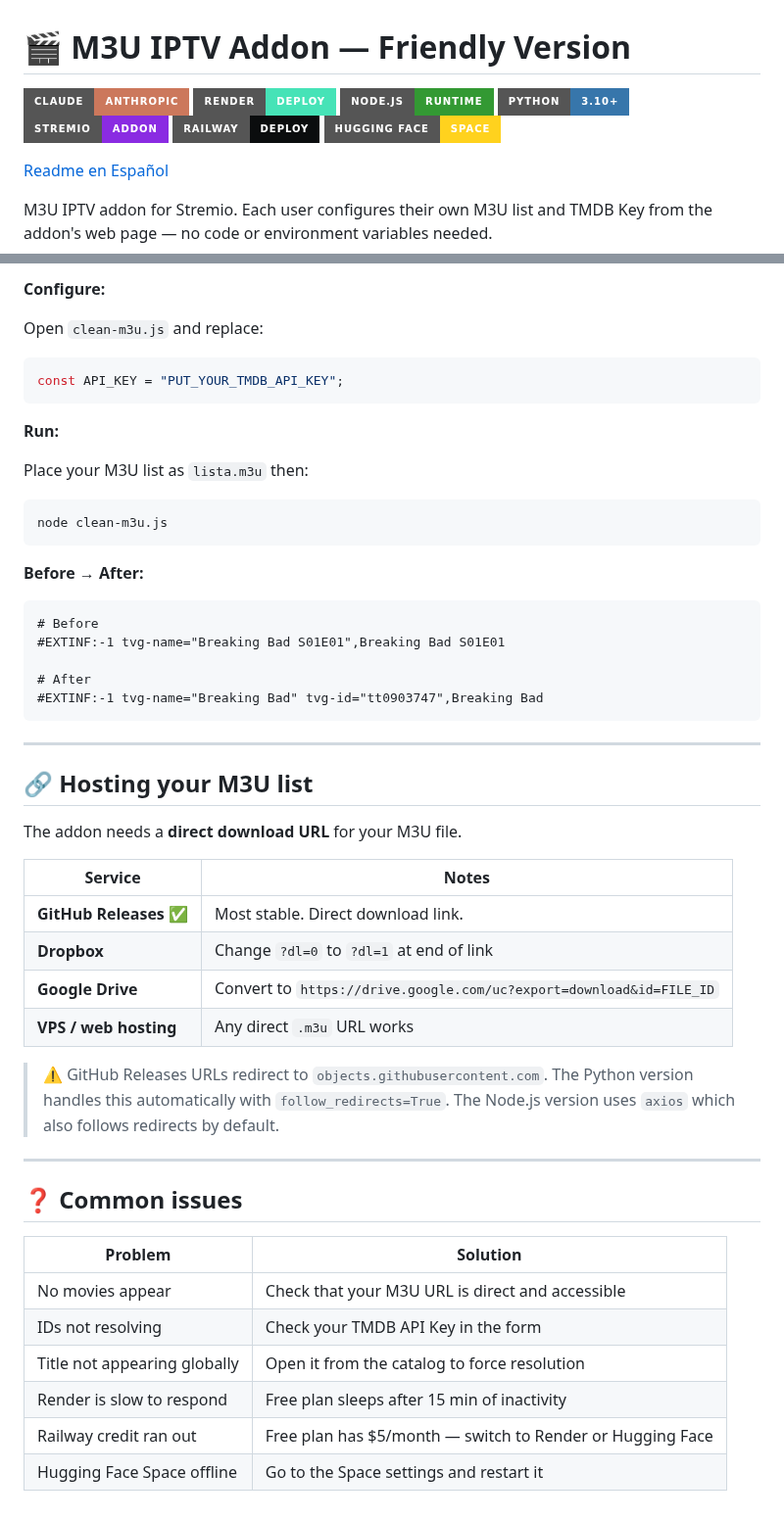
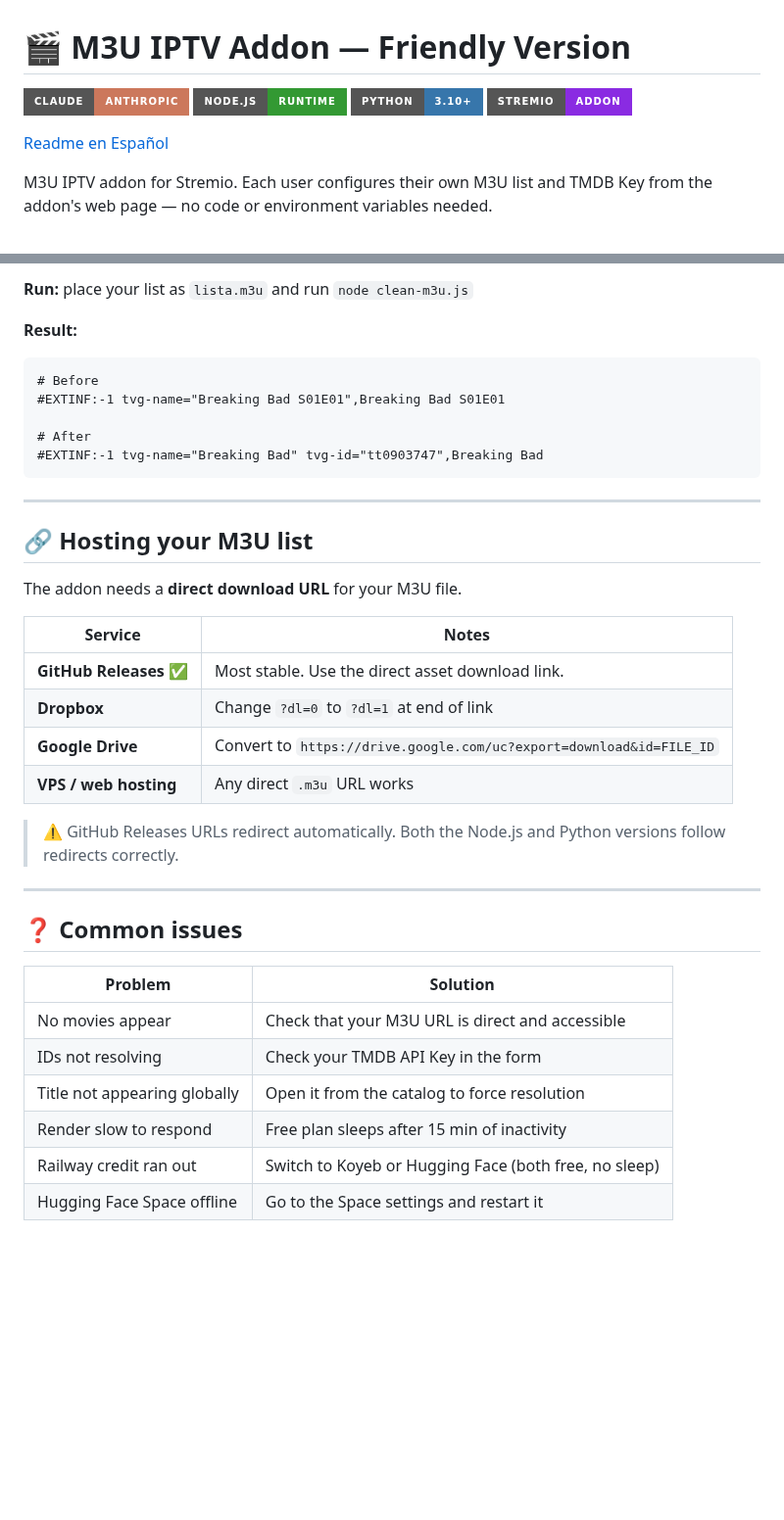
Before and after one commit to njm-xbmc/addon-m3u_friendly, a Markdown page: README.md, 2 parts joined by grey strips. Shown at 98% size. Rendered like a GitHub page; badges without logos; blank space fills up the shorter version.

````diff
--- a/README.md
+++ b/README.md
@@ -1,12 +1,9 @@
 # 🎬 M3U IPTV Addon — Friendly Version
 
 [![Claude](https://img.shields.io/badge/Claude-Anthropic-black?style=for-the-badge&logo=anthropic&logoColor=white&color=CC785C)](https://anthropic.com)
-[![Render](https://img.shields.io/badge/Render-Deploy-black?style=for-the-badge&logo=render&logoColor=white&color=46E3B7)](https://render.com)
 [![Node.js](https://img.shields.io/badge/Node.js-Runtime-black?style=for-the-badge&logo=nodedotjs&logoColor=white&color=339933)](https://nodejs.org)
 [![Python](https://img.shields.io/badge/Python-3.10+-black?style=for-the-badge&logo=python&logoColor=white&color=3776AB)](https://python.org)
 [![Stremio](https://img.shields.io/badge/Stremio-Addon-black?style=for-the-badge&logo=stremio&logoColor=white&color=8A2BE2)](https://stremio.com)
-[![Railway](https://img.shields.io/badge/Railway-Deploy-black?style=for-the-badge&logo=railway&logoColor=white&color=0B0D0E)](https://railway.app)
-[![Hugging Face](https://img.shields.io/badge/Hugging%20Face-Space-black?style=for-the-badge&logo=huggingface&logoColor=white&color=FFD21E)](https://huggingface.co)
 
 [ Readme en Español ](README.es.md)
 
@@ -199,19 +166,7 @@ npm install axios
 
-**Configure:**
+**Run:** place your list as `lista.m3u` and run `node clean-m3u.js`
 
-Open `clean-m3u.js` and replace:
-```js
-const API_KEY = "PUT_YOUR_TMDB_API_KEY";
-```
-
-**Run:**
-
-Place your M3U list as `lista.m3u` then:
-```bash
-node clean-m3u.js
-```
-
-**Before → After:**
+**Result:**
 ```
 # Before
 #EXTINF:-1 tvg-name="Breaking Bad S01E01",Breaking Bad S01E01
@@ -228,12 +183,12 @@ The addon needs a **direct download URL** for your M3U file.
 
 | Service | Notes |
 |---|---|
-| **GitHub Releases** ✅ | Most stable. Direct download link. |
+| **GitHub Releases** ✅ | Most stable. Use the direct asset download link. |
 | **Dropbox** | Change `?dl=0` to `?dl=1` at end of link |
 | **Google Drive** | Convert to `https://drive.google.com/uc?export=download&id=FILE_ID` |
 | **VPS / web hosting** | Any direct `.m3u` URL works |
 
-> ⚠️ GitHub Releases URLs redirect to `objects.githubusercontent.com`. The Python version handles this automatically with `follow_redirects=True`. The Node.js version uses `axios` which also follows redirects by default.
+> ⚠️ GitHub Releases URLs redirect automatically. Both the Node.js and Python versions follow redirects correctly.
 
 ---
 
@@ -244,6 +199,6 @@ The addon needs a **direct download URL** for your M3U file.
 | No movies appear | Check that your M3U URL is direct and accessible |
 | IDs not resolving | Check your TMDB API Key in the form |
 | Title not appearing globally | Open it from the catalog to force resolution |
-| Render is slow to respond | Free plan sleeps after 15 min of inactivity |
-| Railway credit ran out | Free plan has $5/month — switch to Render or Hugging Face |
+| Render slow to respond | Free plan sleeps after 15 min of inactivity |
+| Railway credit ran out | Switch to Koyeb or Hugging Face (both free, no sleep) |
 | Hugging Face Space offline | Go to the Space settings and restart it |
````
Also changed, not shown: other parts of README.md (+46 -76 lines).
